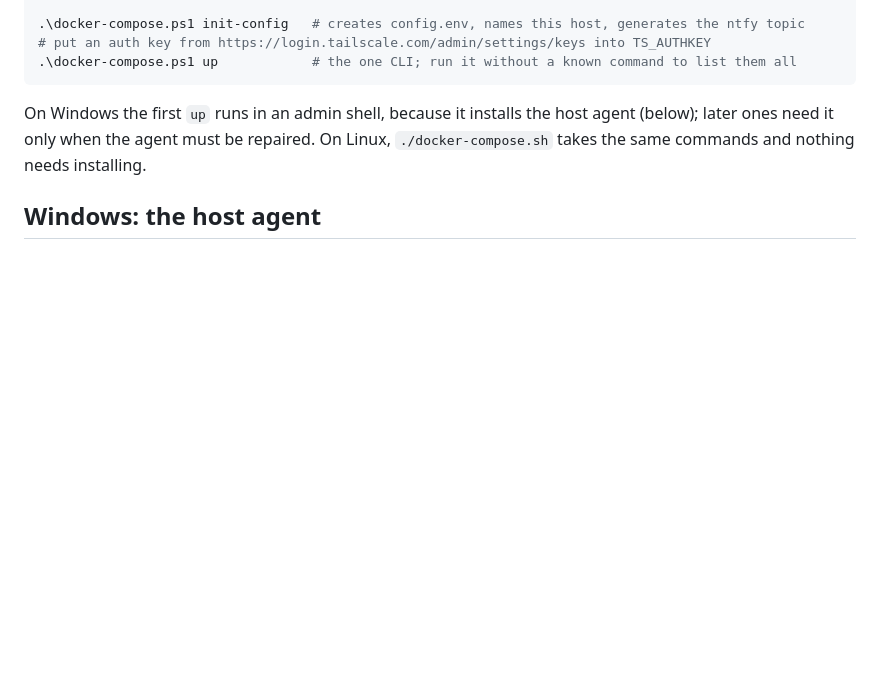
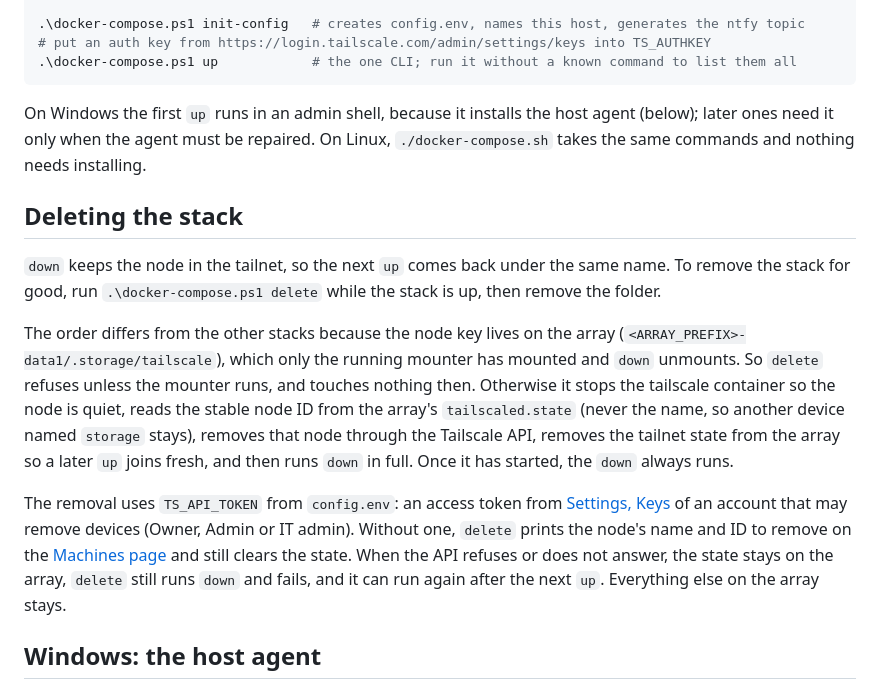
Before and after one commit to intisy-compose/storage-compose, a Markdown page: README.md, the part around the change. GitHub-like rendering; blank space fills up the shorter version.

Commit message:
docs: auto-generate README.md [skip ci]

```diff
--- a/README.md
+++ b/README.md
@@ -245,6 +245,26 @@ On Windows the first `up` runs in an admin shell, because it installs the host a
 ones need it only when the agent must be repaired. On Linux, `./docker-compose.sh` takes the same
 commands and nothing needs installing.
 
+## Deleting the stack
+
+`down` keeps the node in the tailnet, so the next `up` comes back under the same name. To remove the
+stack for good, run `.\docker-compose.ps1 delete` while the stack is up, then remove the folder.
+
+The order differs from the other stacks because the node key lives on the array
+(`<ARRAY_PREFIX>-data1/.storage/tailscale`), which only the running mounter has mounted and `down`
+unmounts. So `delete` refuses unless the mounter runs, and touches nothing then. Otherwise it stops
+the tailscale container so the node is quiet, reads the stable node ID from the array's
+`tailscaled.state` (never the name, so another device named `storage` stays), removes that node
+through the Tailscale API, removes the tailnet state from the array so a later `up` joins fresh, and
+then runs `down` in full. Once it has started, the `down` always runs.
+
+The removal uses `TS_API_TOKEN` from `config.env`: an access token from
+[Settings, Keys](https://login.tailscale.com/admin/settings/keys) of an account that may remove
+devices (Owner, Admin or IT admin). Without one, `delete` prints the node's name and ID to remove on
+the [Machines page](https://login.tailscale.com/admin/machines) and still clears the state. When the
+API refuses or does not answer, the state stays on the array, `delete` still runs `down` and fails,
+and it can run again after the next `up`. Everything else on the array stays.
+
 ## Windows: the host agent
 
 What has to run outside Docker on Windows runs in one Windows service, `storage-compose-agent`. It
```
